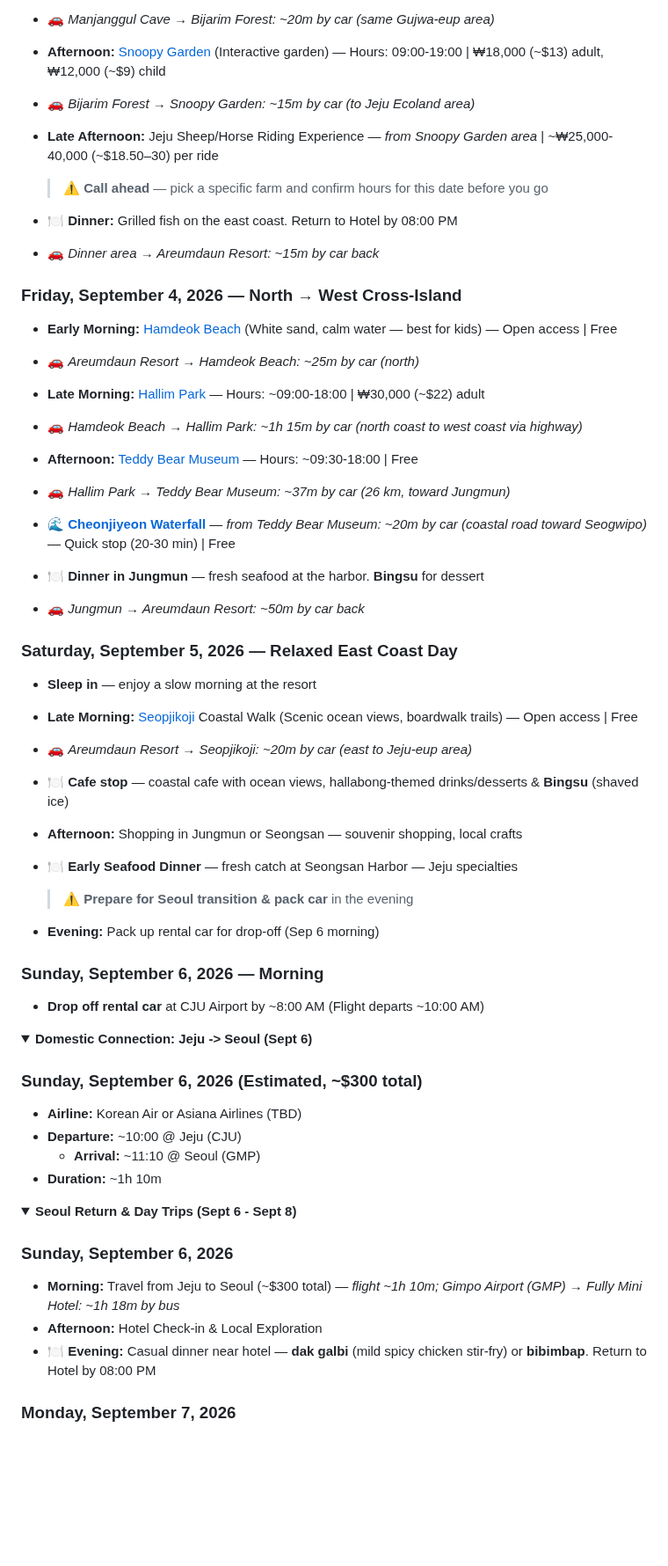
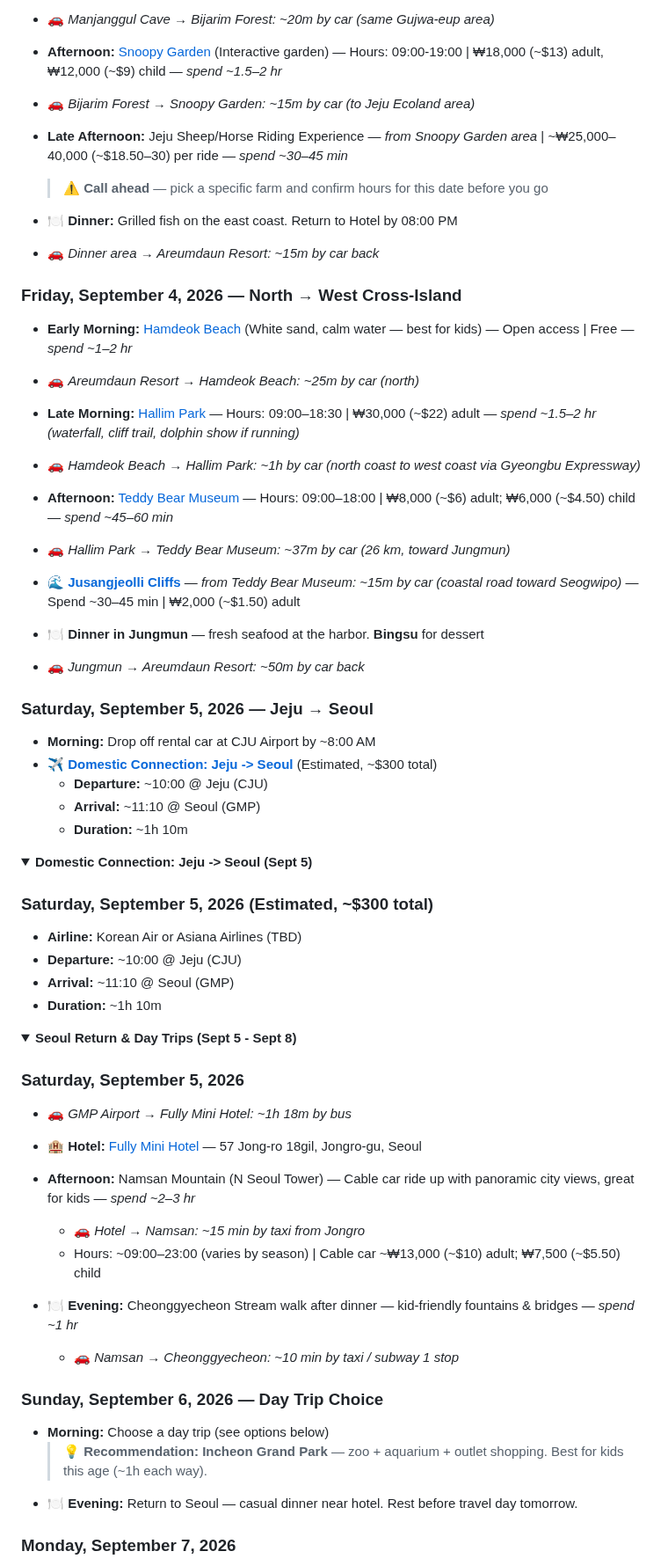
Before and after one commit to ah3548/family-trip-plan, a Markdown page: trip_plan.md, the part around one of its changes. Shown at 88% size. Drawn GitHub-style; folded sections open; blank space fills up the shorter version.

Commit message:
Update Sep 6 to day trip choice, remove Jeonju/Gangneung, refresh links and commute times
Co-Authored-By: Claude <noreply@anthropic.com>

```diff
--- a/trip_plan.md
+++ b/trip_plan.md
@@ -147,9 +147,9 @@
 - 🚗 *Manjanggul Cave → Bijarim Forest: ~20m by car (same Gujwa-eup area)*
 
-- **Afternoon:** [Snoopy Garden](https://thesoulofseoul.net/snoopy-garden-jeju-with-kids/) (Interactive garden) — Hours: 09:00-19:00 | ₩18,000 (~$13) adult, ₩12,000 (~$9) child
+- **Afternoon:** [Snoopy Garden](https://thesoulofseoul.net/snoopy-garden-jeju-with-kids/) (Interactive garden) — Hours: 09:00-19:00 | ₩18,000 (~$13) adult, ₩12,000 (~$9) child — *spend ~1.5–2 hr*
 - 🚗 *Bijarim Forest → Snoopy Garden: ~15m by car (to Jeju Ecoland area)*
 
-- **Late Afternoon:** Jeju Sheep/Horse Riding Experience — *from Snoopy Garden area* | ~₩25,000-40,000 (~$18.50–30) per ride
+- **Late Afternoon:** Jeju Sheep/Horse Riding Experience — *from Snoopy Garden area* | ~₩25,000–40,000 (~$18.50–30) per ride — *spend ~30–45 min*
   > ⚠️ **Call ahead** — pick a specific farm and confirm hours for this date before you go
 
 - 🍽️ **Dinner:** Grilled fish on the east coast. Return to Hotel by 08:00 PM
@@ -157,57 +157,61 @@
 
 ### Friday, September 4, 2026 — North → West Cross-Island
 
-- **Early Morning:** [Hamdeok Beach](https://en.wikipedia.org/wiki/Hamdeok_Beach) (White sand, calm water — best for kids) — Open access | Free
+- **Early Morning:** [Hamdeok Beach](https://en.wikipedia.org/wiki/Hamdeok_Beach) (White sand, calm water — best for kids) — Open access | Free — *spend ~1–2 hr*
 - 🚗 *Areumdaun Resort → Hamdeok Beach: ~25m by car (north)*
 
-- **Late Morning:** [Hallim Park](https://english.visitkorea.or.kr/svc/whereToGo/locIntrdn/rgnContentsView.do?vcontsId=70407) — Hours: ~09:00-18:00 | ₩30,000 (~$22) adult
-- 🚗 *Hamdeok Beach → Hallim Park: ~1h 15m by car (north coast to west coast via highway)*
+- **Late Morning:** [Hallim Park](https://www.hallimpark.co.kr/) — Hours: 09:00–18:30 | ₩30,000 (~$22) adult — *spend ~1.5–2 hr (waterfall, cliff trail, dolphin show if running)*
+- 🚗 *Hamdeok Beach → Hallim Park: ~1h by car (north coast to west coast via Gyeongbu Expressway)*
 
-- **Afternoon:** [Teddy Bear Museum](https://english.visitkorea.or.kr/svc/whereToGo/locIntrdn/rgnContentsView.do?vcontsId=71485) — Hours: ~09:30-18:00 | Free
+- **Afternoon:** [Teddy Bear Museum](http://www.teddybearmuseum.kr/) — Hours: 09:00–18:00 | ₩8,000 (~$6) adult; ₩6,000 (~$4.50) child — *spend ~45–60 min*
 - 🚗 *Hallim Park → Teddy Bear Museum: ~37m by car (26 km, toward Jungmun)*
 
-- 🌊 **[Cheonjiyeon Waterfall](https://english.visitkorea.or.kr/svc/whereToGo/locIntrdn/rgnContentsView.do?vcontsId=70412)** — *from Teddy Bear Museum: ~20m by car (coastal road toward Seogwipo)* — Quick stop (20-30 min) | Free
+- 🌊 **[Jusangjeolli Cliffs](https://www.visitjeju.net/en/detail/view?contentsid=CNTS_000000000020476)** — *from Teddy Bear Museum: ~15m by car (coastal road toward Seogwipo)* — Spend ~30–45 min | ₩2,000 (~$1.50) adult
 
 - 🍽️ **Dinner in Jungmun** — fresh seafood at the harbor. **Bingsu** for dessert
 - 🚗 *Jungmun → Areumdaun Resort: ~50m by car back*
 
-### Saturday, September 5, 2026 — Relaxed East Coast Day
+### Saturday, September 5, 2026 — Jeju → Seoul
 
-- **Sleep in** — enjoy a slow morning at the resort
+- **Morning:** Drop off rental car at CJU Airport by ~8:00 AM
+- ✈️ **[Domestic Connection: Jeju -> Seoul](#jeju-seoul)** (Estimated, ~$300 total)
+  - **Departure:** ~10:00 @ Jeju (CJU)
+  - **Arrival:** ~11:10 @ Seoul (GMP)
+  - **Duration:** ~1h 10m
 
-- **Late Morning:** [Seopjikoji](https://english.visitkorea.or.kr/svc/whereToGo/locIntrdn/rgnContentsView.do?vcontsId=70413) Coastal Walk (Scenic ocean views, boardwalk trails) — Open access | Free
-- 🚗 *Areumdaun Resort → Seopjikoji: ~20m by car (east to Jeju-eup area)*
-
-- 🍽️ **Cafe stop** — coastal cafe with ocean views, hallabong-themed drinks/desserts & **Bingsu** (shaved ice)
-
-- **Afternoon:** Shopping in Jungmun or Seongsan — souvenir shopping, local crafts
-
-- 🍽️ **Early Seafood Dinner** — fresh catch at Seongsan Harbor — Jeju specialties
-  > ⚠️ **Prepare for Seoul transition & pack car** in the evening
-
-- **Evening:** Pack up rental car for drop-off (Sep 6 morning)
-
-### Sunday, September 6, 2026 — Morning
-- **Drop off rental car** at CJU Airport by ~8:00 AM (Flight departs ~10:00 AM)
 </details>
 
+
 <details>
-<summary><b>Domestic Connection: Jeju -> Seoul (Sept 6)</b></summary>
+<summary><b>Domestic Connection: Jeju -> Seoul (Sept 5)</b></summary>
 
-### Sunday, September 6, 2026 (Estimated, ~$300 total)
+### Saturday, September 5, 2026 (Estimated, ~$300 total)
 - **Airline:** Korean Air or Asiana Airlines (TBD)
 - **Departure:** ~10:00 @ Jeju (CJU)
-	- **Arrival:** ~11:10 @ Seoul (GMP)
+- **Arrival:** ~11:10 @ Seoul (GMP)
 - **Duration:** ~1h 10m
 </details>
 
 
 <details>
-<summary><b>Seoul Return & Day Trips (Sept 6 - Sept 8)</b></summary>
+<summary><b>Seoul Return & Day Trips (Sept 5 - Sept 8)</b></summary>
 
-### Sunday, September 6, 2026
-- **Morning:** Travel from Jeju to Seoul (~$300 total) — *flight ~1h 10m; Gimpo Airport (GMP) → Fully Mini Hotel: ~1h 18m by bus*
-- **Afternoon:** Hotel Check-in & Local Exploration
-- 🍽️ **Evening:** Casual dinner near hotel — **dak galbi** (mild spicy chicken stir-fry) or **bibimbap**. Return to Hotel by 08:00 PM
+### Saturday, September 5, 2026
+
+- 🚗 *GMP Airport → Fully Mini Hotel: ~1h 18m by bus*
+- 🏨 **Hotel:** [Fully Mini Hotel](https://share.google/XBSP6Cj9dHhuSMNjo) — 57 Jong-ro 18gil, Jongro-gu, Seoul
+
+- **Afternoon:** Namsan Mountain (N Seoul Tower) — Cable car ride up with panoramic city views, great for kids — *spend ~2–3 hr*
+  - 🚗 *Hotel → Namsan: ~15 min by taxi from Jongro*
+  - Hours: ~09:00–23:00 (varies by season) | Cable car ~₩13,000 (~$10) adult; ₩7,500 (~$5.50) child
+
+- 🍽️ **Evening:** Cheonggyecheon Stream walk after dinner — kid-friendly fountains & bridges — *spend ~1 hr*
+  - 🚗 *Namsan → Cheonggyecheon: ~10 min by taxi / subway 1 stop*
+
+### Sunday, September 6, 2026 — Day Trip Choice
+
+- **Morning:** Choose a day trip (see options below)
+  > 💡 **Recommendation: Incheon Grand Park** — zoo + aquarium + outlet shopping. Best for kids this age (~1h each way).
+- 🍽️ **Evening:** Return to Seoul — casual dinner near hotel. Rest before travel day tomorrow.
 
 ### Monday, September 7, 2026
```
Also changed, not shown: other parts of trip_plan.md (+36 -42 lines).
